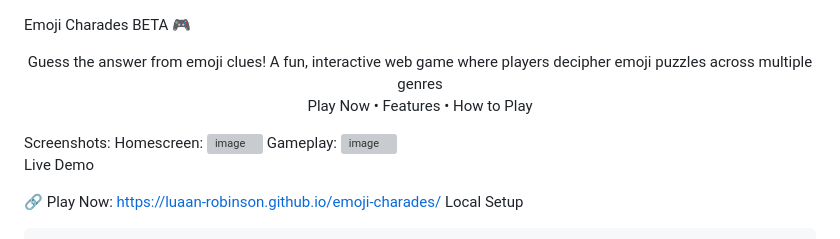
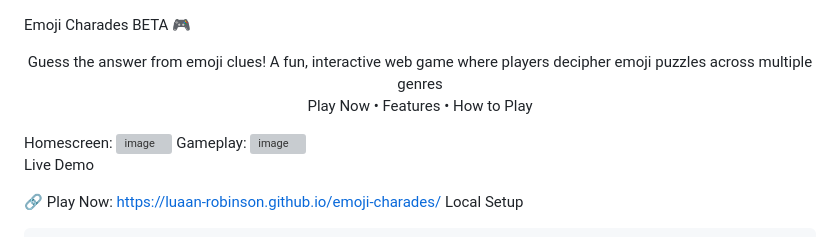
Before and after one commit to Luaan-Robinson/Emoji-Charades, a Markdown page: README.md, the part around the change. Drawn GitHub-style; grey boxes are pictures that could not be loaded.

```diff
--- a/README.md
+++ b/README.md
@@ -5,7 +5,6 @@ A fun, interactive web game where players decipher emoji puzzles across multiple
 
 Play Now • Features • How to Play
 </div>
-Screenshots:
 Homescreen:
 <img width="1184" height="882" alt="image" src="https://github.com/user-attachments/assets/db5e0ef6-c593-4e45-81a8-e81034b21387" />
 Gameplay:
```
